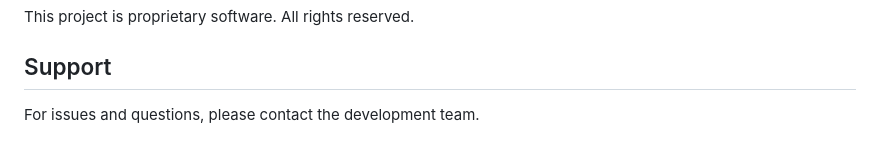
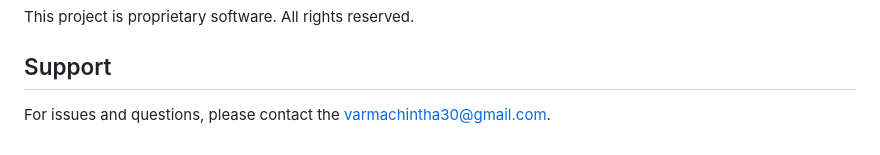
Before and after one commit to Tarunvarma07/eats-app, a Markdown page: README.md, the part around the change. Drawn GitHub-style.

```diff
--- a/README.md
+++ b/README.md
@@ -167,4 +167,4 @@ This project is proprietary software. All rights reserved.
 
 ## Support
 
-For issues and questions, please contact the development team.
+For issues and questions, please contact the varmachintha30@gmail.com.
```
